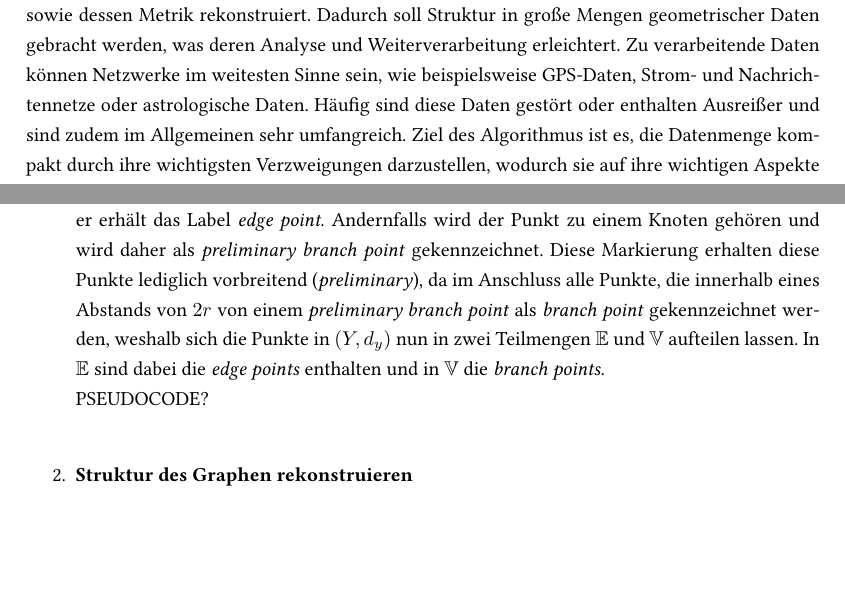
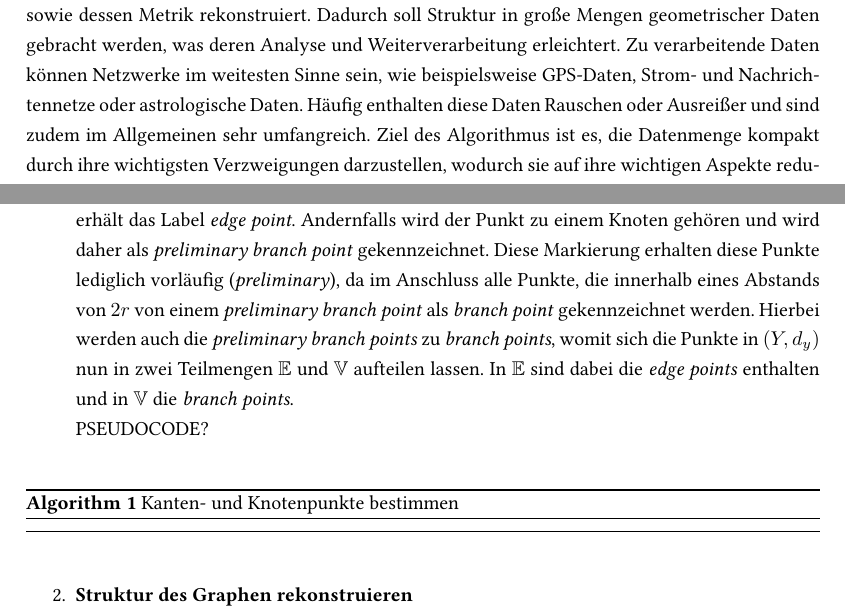
Before and after one commit to lafeingcrokodil/softwareprojekt, a LaTeX document (abschlussbericht/abschlussbericht.tex): two parts of page 2 of 3, joined at a grey line, cut so that both start at the same text, the shorter picture padded with empty space. Compiled offline with pdfLaTeX.

Commit message:
minimale Aenderungen

```diff
--- a/abschlussbericht/abschlussbericht.tex
+++ b/abschlussbericht/abschlussbericht.tex
@@ -16,6 +16,8 @@
 \usepackage{biblatex}
 \usepackage{amssymb}
 \usepackage{amsmath}
+\usepackage{algorithm}
+\usepackage{algorithmic}
 \renewcommand{\postnotedelim}{\addcolon\addspace}
 %\usepackage[babel,german=guillemets]{csquotes}
 \DeclareFieldFormat{postnote}{#1}
@@ -33,16 +35,21 @@
 \onehalfspacing
 \section{Einleitung: Rekonstruktion metrischer Graphen}
 \subsection*{Motivation und Problemstellung}
-Im Rahmen des Softwareprojekts "`Anwendungen effizienter Algorithmen"' haben wir uns damit befasst, einen Algorithmus umzusetsen, der aus einer Punktmenge den zugrundeliegenden Graphen sowie dessen Metrik rekonstruiert. Dadurch soll Struktur in gro{\ss}e Mengen geometrischer Daten gebracht werden, was deren Analyse und Weiterverarbeitung erleichtert. Zu verarbeitende Daten können Netzwerke im weitesten Sinne sein, wie beispielsweise GPS-Daten, Strom- und Nachrichtennetze oder astrologische Daten. Häufig sind diese Daten gestört oder enthalten Ausreißer und sind zudem im Allgemeinen sehr umfangreich. Ziel des Algorithmus ist es, die Datenmenge kompakt durch ihre wichtigsten Verzweigungen darzustellen, wodurch sie auf ihre wichtigen Aspekte reduziert wird. So kann eine einfachere Visualisierung und die weitere Analyse und Verarbeitung der Daten ermöglicht werden.
+Im Rahmen des Softwareprojekts "`Anwendungen effizienter Algorithmen"' haben wir uns damit befasst, einen Algorithmus umzusetsen, der aus einer Punktmenge den zugrundeliegenden Graphen sowie dessen Metrik rekonstruiert. Dadurch soll Struktur in gro{\ss}e Mengen geometrischer Daten gebracht werden, was deren Analyse und Weiterverarbeitung erleichtert. Zu verarbeitende Daten können Netzwerke im weitesten Sinne sein, wie beispielsweise GPS-Daten, Strom- und Nachrichtennetze oder astrologische Daten. Häufig enthalten diese Daten Rauschen oder Ausreißer und sind zudem im Allgemeinen sehr umfangreich. Ziel des Algorithmus ist es, die Datenmenge kompakt durch ihre wichtigsten Verzweigungen darzustellen, wodurch sie auf ihre wichtigen Aspekte reduziert wird. So kann eine einfachere Visualisierung und die weitere Analyse und Verarbeitung der Daten ermöglicht werden.
 \subsection*{Der Algorithmus}
 Als Grundlage für unsere Arbeit diente uns ein Paper \cite{chenEa2012}, welches einen Algorithmus für die Rekonstruktion metrischer Graphen beschreibt und dessen Richtigkeit beweist. Die Eingabe besteht dabei aus einem metrischen Raum $\left(Y, d_y\right)$, der aus den Rohdaten konstruiert wird und dem ein metrischer Graph $\left(X, d_x\right)$ zugrundeliegt, den es zu rekonstruieren gilt. Ziel des Algorithmus ist es, diesen zugrundeliegenden Graphen durch einen metrischen Graphen $(\hat{X}, d_{\hat{x}})$ anzunähren und dabei weitestgehend die Abstände von $\left(X, d_x\right)$ in $(\hat{X}, d_{\hat{x}})$ beizubehalten. Zusätzlich zu $\left(Y, d_y\right)$ wird auch ein Parameter $r$ übergeben, der in einigen Schritten des Algorithmus eine wichtige Rolle spielt. Die Erstellung des Graphen $(\hat{X}, d_{\hat{x}})$ wird nun wie folgt durchgeführt:\newline
 
 \begin{enumerate}
 \item \textbf{Kanten- und Knotenpunkte bestimmen}\newline
 Zunächst wird festgestellt, welche der in $\left(Y, d_y\right)$ enthaltenen Punkte in $(\hat{X}, d_{\hat{x}})$ zu einer Kante und welche zu einem Knoten gehören werden. Dafür wird um alle im Eingabegraphen enthaltenen Punkte ein Kreisring, dessen Grö{\ss}e abhängig vom Parameter $r$ ist, gelegt. Für die Punktmenge in diesem Kreisring wird der Rips-Vietoris-Graph erstellt. ERKLÄREN!!!!!!!!!!!!! AUCH HIER IST r WICHTIG!!!! Es wird dann der Grad des jeweiligen Knoten bestimmt, indem die Zusammenhangskomponenten des Rips-Vietoris-Graphen gezählt werden. Enthält der Kreisring um einen Knoten zwei Zusammenhangskomponenten, hat er Grad zwei und es handelt sich um einen Punkt, der im Graphen $(\hat{X}, d_{\hat{x}})$ zu einer Kante gehören wird und er erhält das Label \textit{edge point}. Andernfalls wird der Punkt zu einem Knoten gehören und wird daher als \textit{preliminary branch point} gekennzeichnet.
-Diese Markierung erhalten diese Punkte lediglich vorbreitend (\textit{preliminary}), da im Anschluss alle Punkte, die innerhalb eines Abstands von $2r$ von einem \textit{preliminary branch point} als \textit{branch point} gekennzeichnet werden, weshalb sich die Punkte in $\left(Y, d_y\right)$ nun in zwei Teilmengen $\mathbb{E}$ und $\mathbb{V}$ aufteilen lassen. In $\mathbb{E}$ sind dabei die \textit{edge points} enthalten und in $\mathbb{V}$ die \textit{branch points}.\newline
+Diese Markierung erhalten diese Punkte lediglich vorläufig (\textit{preliminary}), da im Anschluss alle Punkte, die innerhalb eines Abstands von $2r$ von einem \textit{preliminary branch point} als \textit{branch point} gekennzeichnet werden. Hierbei werden auch die \textit{preliminary branch points} zu \textit{branch points}, womit sich die Punkte in $\left(Y, d_y\right)$ nun in zwei Teilmengen $\mathbb{E}$ und $\mathbb{V}$ aufteilen lassen. In $\mathbb{E}$ sind dabei die \textit{edge points} enthalten und in $\mathbb{V}$ die \textit{branch points}.\newline
 PSEUDOCODE?\newline
-
+\begin{algorithm}
+\caption{Kanten- und Knotenpunkte bestimmen}
+\begin{algorithmic}
+\STATE
+\end{algorithmic}
+\end{algorithm}
 \item \textbf{Struktur des Graphen rekonstruieren}\newline
 Anschlie{\ss}end wird für die beiden Mengen $\mathbb{V}$ und $\mathbb{E}$ der Rips-Vietoris-Graph erstellt. Die entstehenden Zusammenhangskomponenten in $\mathbb{E}$ entsprechen dabei den Kanten und jene in $\mathbb{V}$ den Knoten im Graphen $(\hat{X}, d_{\hat{x}})$. Um dessen Struktur zu vervollständigen müssen nun lediglich noch die Verbindungen die Verbindungen zwischen Kanten und Knoten rekonstruiert werden. Dies geschieht, indem zwei Knoten aus  $\mathbb{V}$ genau dann durch eine Kante $e \in \mathbb{E}$ verbunden werden, wenn sie in ihrer Zusammenhangskomponente Punkte haben, die zu Punkten der Zusammenhangskomponente von $e$ einen kleineren Abstand als $2r$ haben.
 
```
Also changed, not shown: abschlussbericht/abschlussbericht.pdf, 2 other files.
